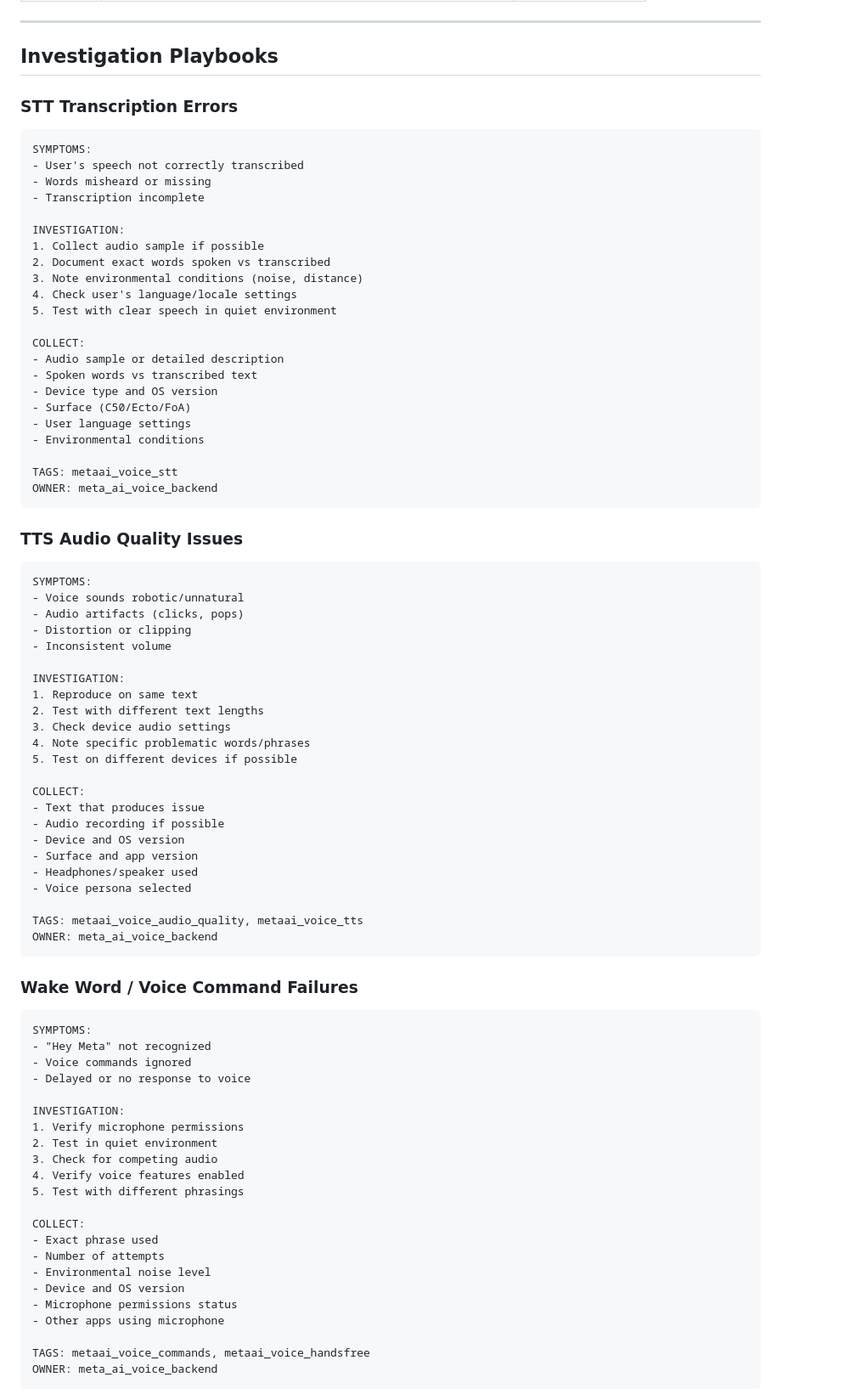
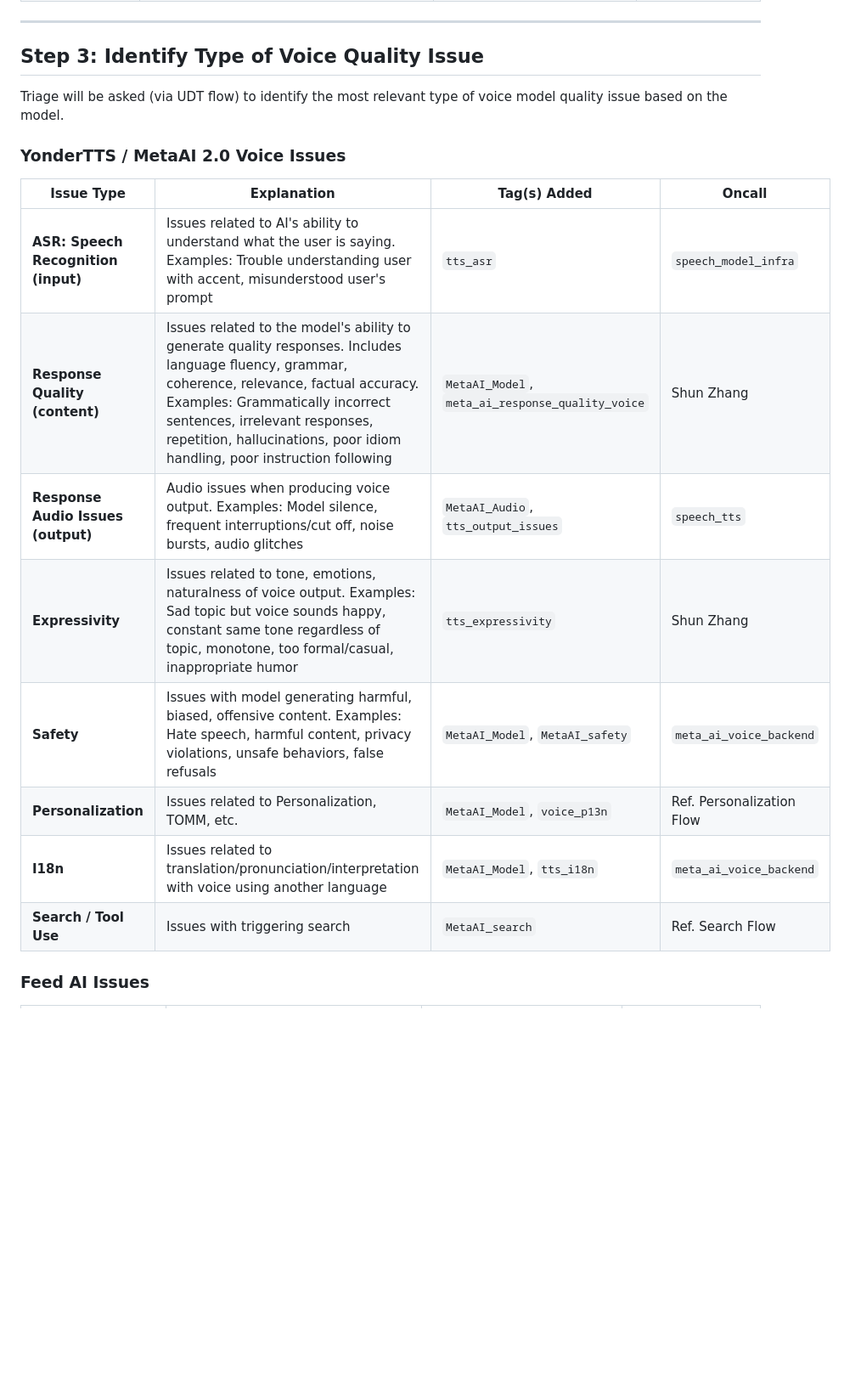
Before and after one commit to devanrterry/MSL-Triage-Automation, a Markdown page: 01_CHILD_PROCESSES/MODELS/VOICE_MODEL_QUALITY_GUIDE.md, the part around one of its changes. Shown at 85% size. Drawn GitHub-style; blank space fills up the shorter version.

````diff
--- a/01_CHILD_PROCESSES/MODELS/VOICE_MODEL_QUALITY_GUIDE.md
+++ b/01_CHILD_PROCESSES/MODELS/VOICE_MODEL_QUALITY_GUIDE.md
@@ -138,84 +108,22 @@ Determine which component is affected:
 
 ---
 
-## Investigation Playbooks
+## Step 3: Identify Type of Voice Quality Issue
 
-### STT Transcription Errors
-```
-SYMPTOMS:
-- User's speech not correctly transcribed
-- Words misheard or missing
-- Transcription incomplete
+Triage will be asked (via UDT flow) to identify the most relevant type of voice model quality issue based on the model.
 
-INVESTIGATION:
-1. Collect audio sample if possible
-2. Document exact words spoken vs transcribed
-3. Note environmental conditions (noise, distance)
-4. Check user's language/locale settings
-5. Test with clear speech in quiet environment
+### YonderTTS / MetaAI 2.0 Voice Issues
 
-COLLECT:
-- Audio sample or detailed description
-- Spoken words vs transcribed text
-- Device type and OS version
-- Surface (C50/Ecto/FoA)
-- User language settings
-- Environmental conditions
+| Issue Type | Explanation | Tag(s) Added | Oncall |
+|------------|-------------|--------------|--------|
+| **ASR: Speech Recognition (input)** | Issues related to AI's ability to understand what the user is saying. Examples: Trouble understanding user with accent, misunderstood user's prompt | `tts_asr` | `speech_model_infra` |
+| **Response Quality (content)** | Issues related to the model's ability to generate quality responses. Includes language fluency, grammar, coherence, relevance, factual accuracy. Examples: Grammatically incorrect sentences, irrelevant responses, repetition, hallucinations, poor idiom handling, poor instruction following | `MetaAI_Model`, `meta_ai_response_quality_voice` | Shun Zhang |
+| **Response Audio Issues (output)** | Audio issues when producing voice output. Examples: Model silence, frequent interruptions/cut off, noise bursts, audio glitches | `MetaAI_Audio`, `tts_output_issues` | `speech_tts` |
+| **Expressivity** | Issues related to tone, emotions, naturalness of voice output. Examples: Sad topic but voice sounds happy, constant same tone regardless of topic, monotone, too formal/casual, inappropriate humor | `tts_expressivity` | Shun Zhang |
+| **Safety** | Issues with model generating harmful, biased, offensive content. Examples: Hate speech, harmful content, privacy violations, unsafe behaviors, false refusals | `MetaAI_Model`, `MetaAI_safety` | `meta_ai_voice_backend` |
+| **Personalization** | Issues related to Personalization, TOMM, etc. | `MetaAI_Model`, `voice_p13n` | Ref. Personalization Flow |
+| **I18n** | Issues related to translation/pronunciation/interpretation with voice using another language | `MetaAI_Model`, `tts_i18n` | `meta_ai_voice_backend` |
+| **Search / Tool Use** | Issues with triggering search | `MetaAI_search` | Ref. Search Flow |
 
-TAGS: metaai_voice_stt
-OWNER: meta_ai_voice_backend
-```
+### Feed AI Issues
 
-### TTS Audio Quality Issues
-```
-SYMPTOMS:
-- Voice sounds robotic/unnatural
-- Audio artifacts (clicks, pops)
-- Distortion or clipping
-- Inconsistent volume
-
-INVESTIGATION:
-1. Reproduce on same text
-2. Test with different text lengths
-3. Check device audio settings
-4. Note specific problematic words/phrases
-5. Test on different devices if possible
-
-COLLECT:
-- Text that produces issue
-- Audio recording if possible
-- Device and OS version
-- Surface and app version
-- Headphones/speaker used
-- Voice persona selected
-
-TAGS: metaai_voice_audio_quality, metaai_voice_tts
-OWNER: meta_ai_voice_backend
-```
-
-### Wake Word / Voice Command Failures
-```
-SYMPTOMS:
-- "Hey Meta" not recognized
-- Voice commands ignored
-- Delayed or no response to voice
-
-INVESTIGATION:
-1. Verify microphone permissions
-2. Test in quiet environment
-3. Check for competing audio
-4. Verify voice features enabled
-5. Test with different phrasings
-
-COLLECT:
-- Exact phrase used
-- Number of attempts
-- Environmental noise level
-- Device and OS version
-- Microphone permissions status
-- Other apps using microphone
-
-TAGS: metaai_voice_commands, metaai_voice_handsfree
-OWNER: meta_ai_voice_backend
-```
-
````
Also changed, not shown: other parts of 01_CHILD_PROCESSES/MODELS/VOICE_MODEL_QUALITY_GUIDE.md (+134 -197 lines).
